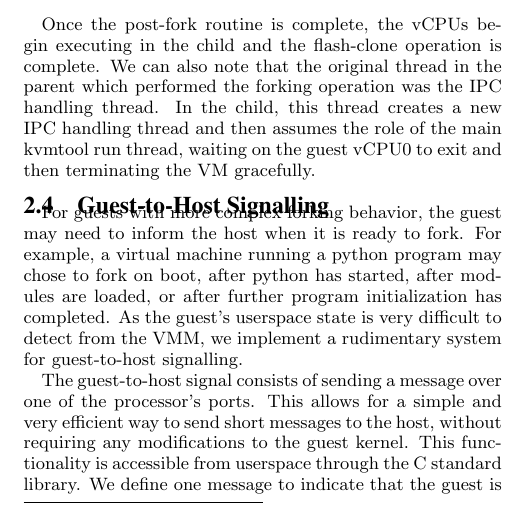
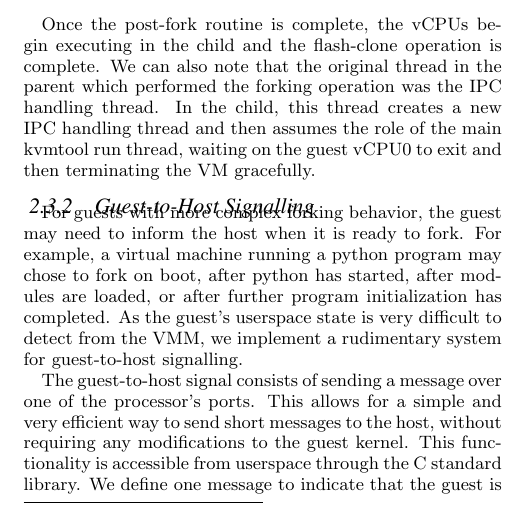
Before and after one commit to colavitam/hyperfork-dev, a LaTeX document (latex/top.tex, which reads latex/3-design.tex): part of one column of page 3 of 5, cut so that both start at the same text. Compiled offline with pdfLaTeX.

Commit message:
Minor section organization change

```diff
--- a/latex/3-design.tex
+++ b/latex/3-design.tex
@@ -146,7 +146,7 @@ thread. In the child, this thread creates a new IPC handling thread and then
 assumes the role of the main kvmtool run thread, waiting on the guest vCPU0 to
 exit and then terminating the VM gracefully.
 
-\subsection{Guest-to-Host Signalling}
+\subsubsection{Guest-to-Host Signalling}
 
 For guests with more complex forking behavior, the guest may need to inform the
 host when it is ready to fork. For example, a virtual machine running a python
```
